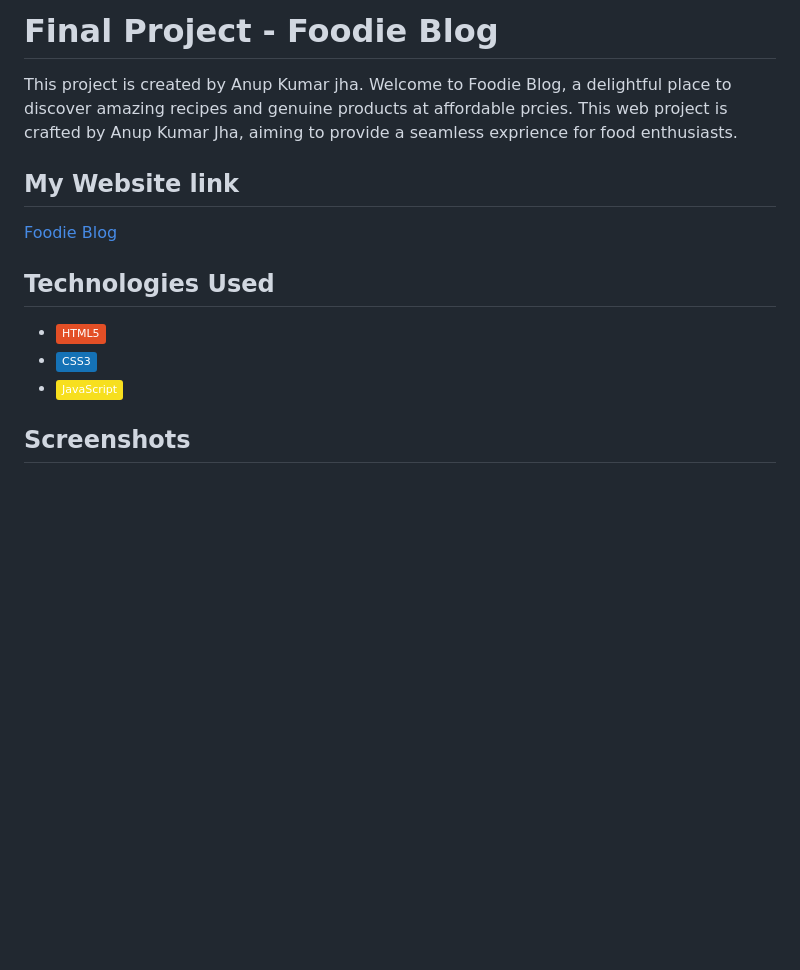
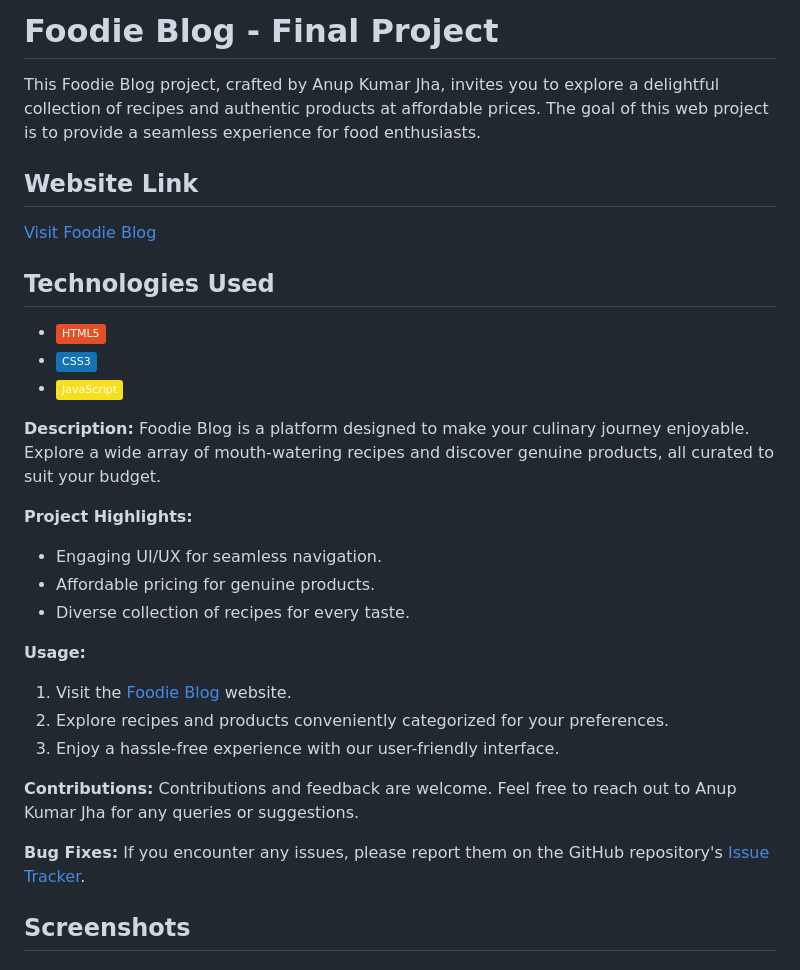
Before and after one commit to Anupkjha2601/foodie-blog, a Markdown page: README.md, the part around the change printed below. Rendered like a GitHub page; badges without logos; blank space fills up the shorter version.

```diff
--- a/README.md
+++ b/README.md
@@ -1,18 +1,33 @@
- # **Final Project - Foodie Blog**
-This project is created by Anup Kumar jha.
-Welcome to Foodie Blog, a delightful place to discover amazing recipes and genuine products at affordable prcies. This web project is crafted by Anup Kumar Jha, aiming to provide a seamless exprience for food enthusiasts.
+# **Foodie Blog - Final Project**
 
+This Foodie Blog project, crafted by Anup Kumar Jha, invites you to explore a delightful collection of recipes and authentic products at affordable prices. The goal of this web project is to provide a seamless experience for food enthusiasts.
 
- ## **My Website link**
-[Foodie Blog](https://thankful-smoke-06e585e10.1.azurestaticapps.net/)
-
-
+## **Website Link**
+[Visit Foodie Blog](https://thankful-smoke-06e585e10.1.azurestaticapps.net/)
 
 ## **Technologies Used**
 - ![HTML5](https://img.shields.io/badge/HTML5-E34F26?logo=html5&logoColor=white&style=flat)
 - ![CSS3](https://img.shields.io/badge/CSS3-1572B6?logo=css3&logoColor=white&style=flat)
 - ![JavaScript](https://img.shields.io/badge/JavaScript-F7DF1E?logo=javascript&logoColor=black&style=flat)
 
+**Description:**
+Foodie Blog is a platform designed to make your culinary journey enjoyable. Explore a wide array of mouth-watering recipes and discover genuine products, all curated to suit your budget.
+
+**Project Highlights:**
+- Engaging UI/UX for seamless navigation.
+- Affordable pricing for genuine products.
+- Diverse collection of recipes for every taste.
+
+**Usage:**
+1. Visit the [Foodie Blog](https://thankful-smoke-06e585e10.1.azurestaticapps.net/) website.
+2. Explore recipes and products conveniently categorized for your preferences.
+3. Enjoy a hassle-free experience with our user-friendly interface.
+
+**Contributions:**
+Contributions and feedback are welcome. Feel free to reach out to Anup Kumar Jha for any queries or suggestions.
+
+**Bug Fixes:**
+If you encounter any issues, please report them on the GitHub repository's [Issue Tracker](https://github.com/anupkumarjha/foodie-blog/issues).
 
 ## **Screenshots**
 
```
Also changed, not shown: other parts of README.md (+52 -21 lines).
